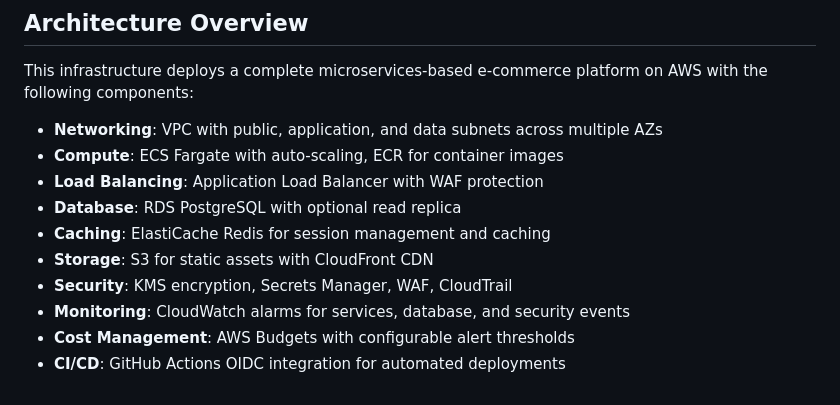
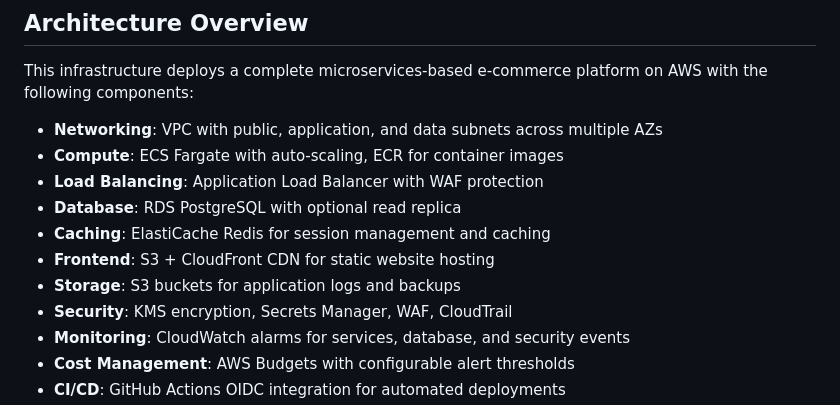
Before and after one commit to CesarLeiva/ecommerce-infra, a Markdown page: README.md, the part around the change. Drawn GitHub-style.

Commit message:
docs: Clarificar componentes Frontend y Storage en Architecture Overview
- Separar Frontend (S3 + CloudFront CDN para hosting estático) de Storage
- Storage ahora se refiere específicamente a buckets S3 para logs y backups
- Mejorar claridad de la arquitectura para nuevos usuarios

```diff
--- a/README.md
+++ b/README.md
@@ -11,7 +11,8 @@ This infrastructure deploys a complete microservices-based e-commerce platform o
 - **Load Balancing**: Application Load Balancer with WAF protection
 - **Database**: RDS PostgreSQL with optional read replica
 - **Caching**: ElastiCache Redis for session management and caching
-- **Storage**: S3 for static assets with CloudFront CDN
+- **Frontend**: S3 + CloudFront CDN for static website hosting
+- **Storage**: S3 buckets for application logs and backups
 - **Security**: KMS encryption, Secrets Manager, WAF, CloudTrail
 - **Monitoring**: CloudWatch alarms for services, database, and security events
 - **Cost Management**: AWS Budgets with configurable alert thresholds
```
